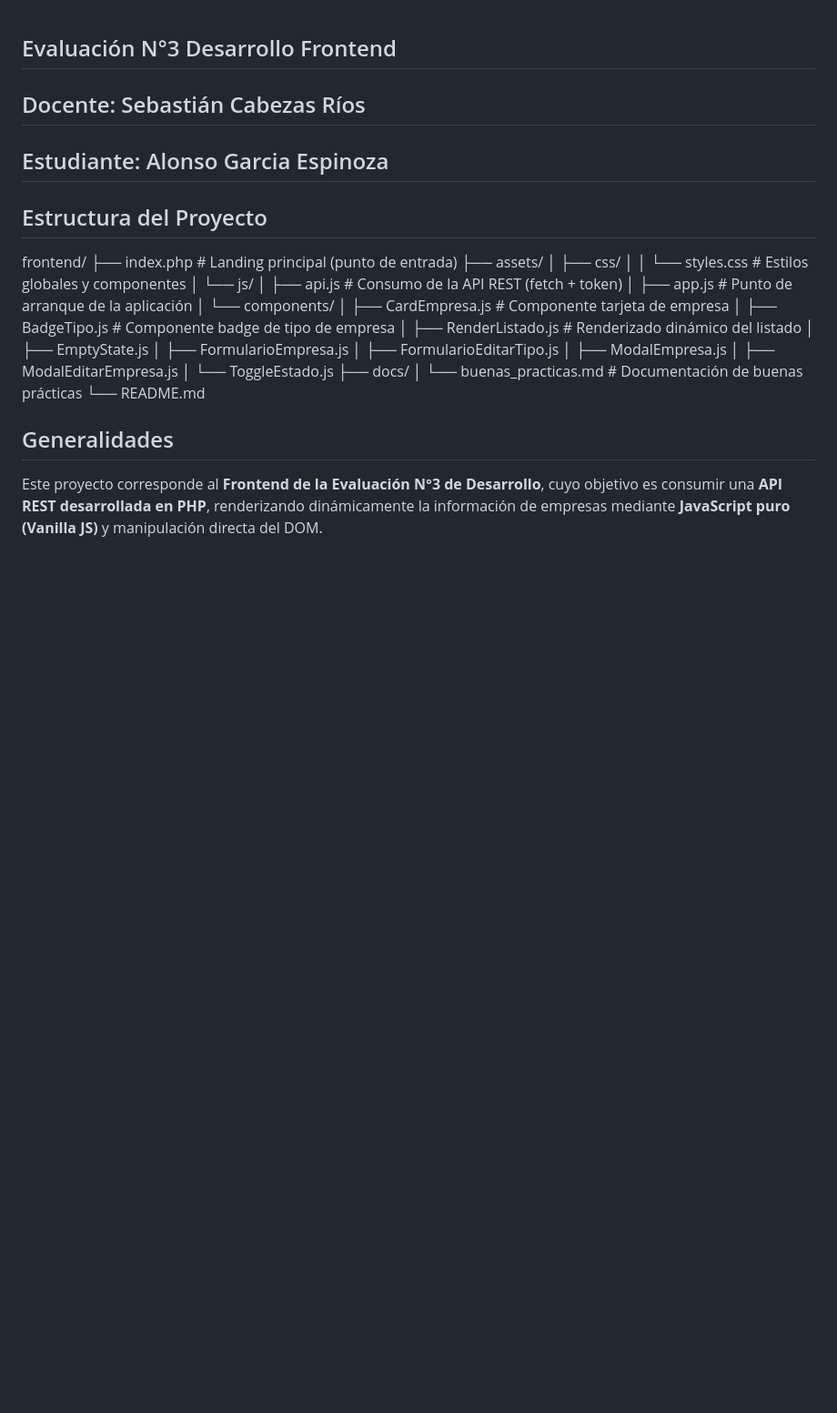
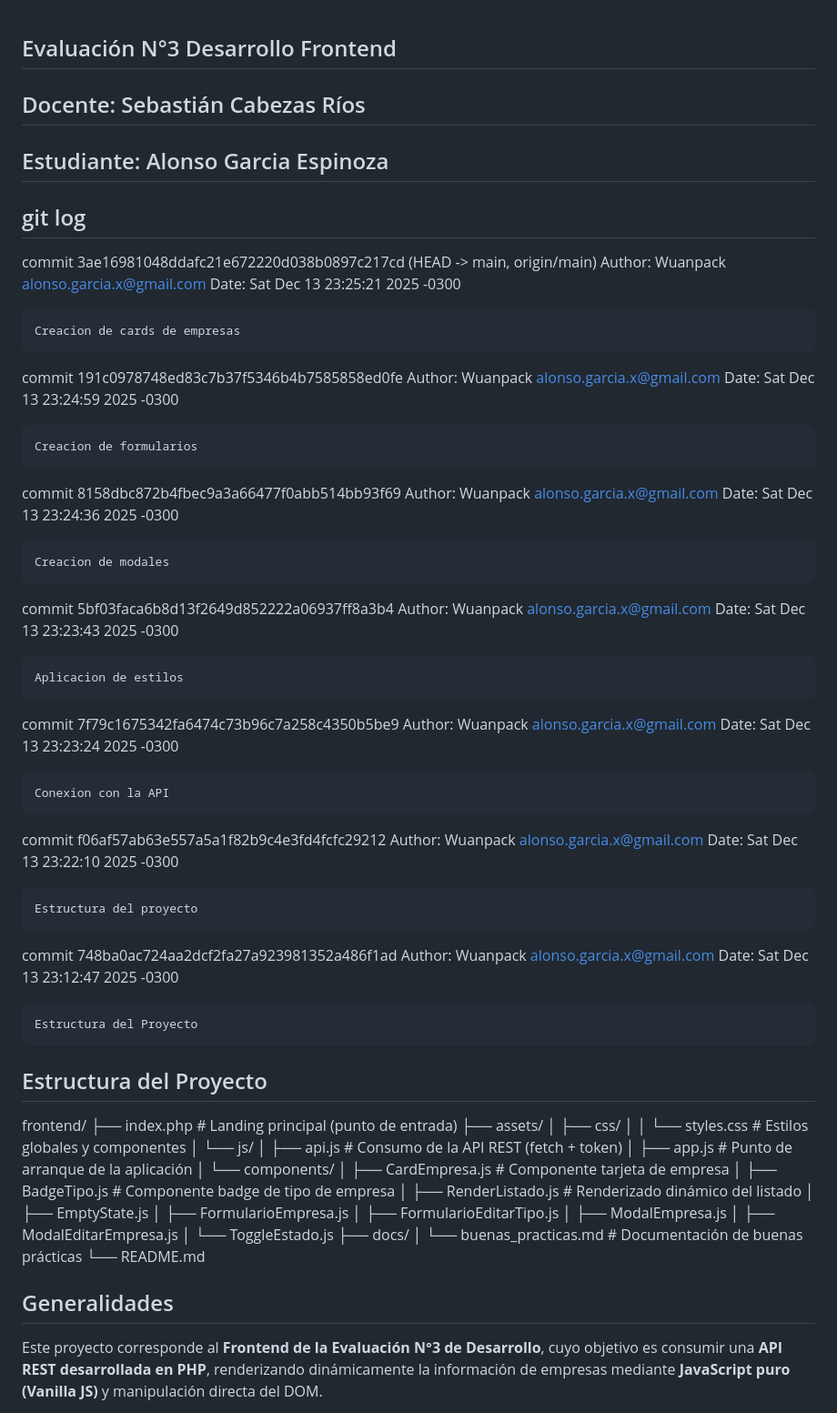
Before and after one commit to Wuanpack/fullStackIpssTrabajos, a Markdown page: frontend/README.md, the part around the change. Shown at 91% size. Rendered like a GitHub page; blank space fills up the shorter version.

Commit message:
Refinando codigo

```diff
--- a/frontend/README.md
+++ b/frontend/README.md
@@ -2,7 +2,49 @@
 ## Docente: Sebastián Cabezas Ríos
 ## Estudiante: Alonso Garcia Espinoza
 
+## git log
 
+commit 3ae16981048ddafc21e672220d038b0897c217cd (HEAD -> main, origin/main)
+Author: Wuanpack <alonso.garcia.x@gmail.com>
+Date:   Sat Dec 13 23:25:21 2025 -0300
+
+    Creacion de cards de empresas
+
+commit 191c0978748ed83c7b37f5346b4b7585858ed0fe
+Author: Wuanpack <alonso.garcia.x@gmail.com>
+Date:   Sat Dec 13 23:24:59 2025 -0300
+
+    Creacion de formularios
+
+commit 8158dbc872b4fbec9a3a66477f0abb514bb93f69
+Author: Wuanpack <alonso.garcia.x@gmail.com>
+Date:   Sat Dec 13 23:24:36 2025 -0300
+
+    Creacion de modales
+
+commit 5bf03faca6b8d13f2649d852222a06937ff8a3b4
+Author: Wuanpack <alonso.garcia.x@gmail.com>
+Date:   Sat Dec 13 23:23:43 2025 -0300
+
+    Aplicacion de estilos
+
+commit 7f79c1675342fa6474c73b96c7a258c4350b5be9
+Author: Wuanpack <alonso.garcia.x@gmail.com>
+Date:   Sat Dec 13 23:23:24 2025 -0300
+
+    Conexion con la API
+
+commit f06af57ab63e557a5a1f82b9c4e3fd4fcfc29212
+Author: Wuanpack <alonso.garcia.x@gmail.com>
+Date:   Sat Dec 13 23:22:10 2025 -0300
+
+    Estructura del proyecto
+
+commit 748ba0ac724aa2dcf2fa27a923981352a486f1ad
+Author: Wuanpack <alonso.garcia.x@gmail.com>
+Date:   Sat Dec 13 23:12:47 2025 -0300
+
+    Estructura del Proyecto
 
 ## Estructura del Proyecto
 
```
